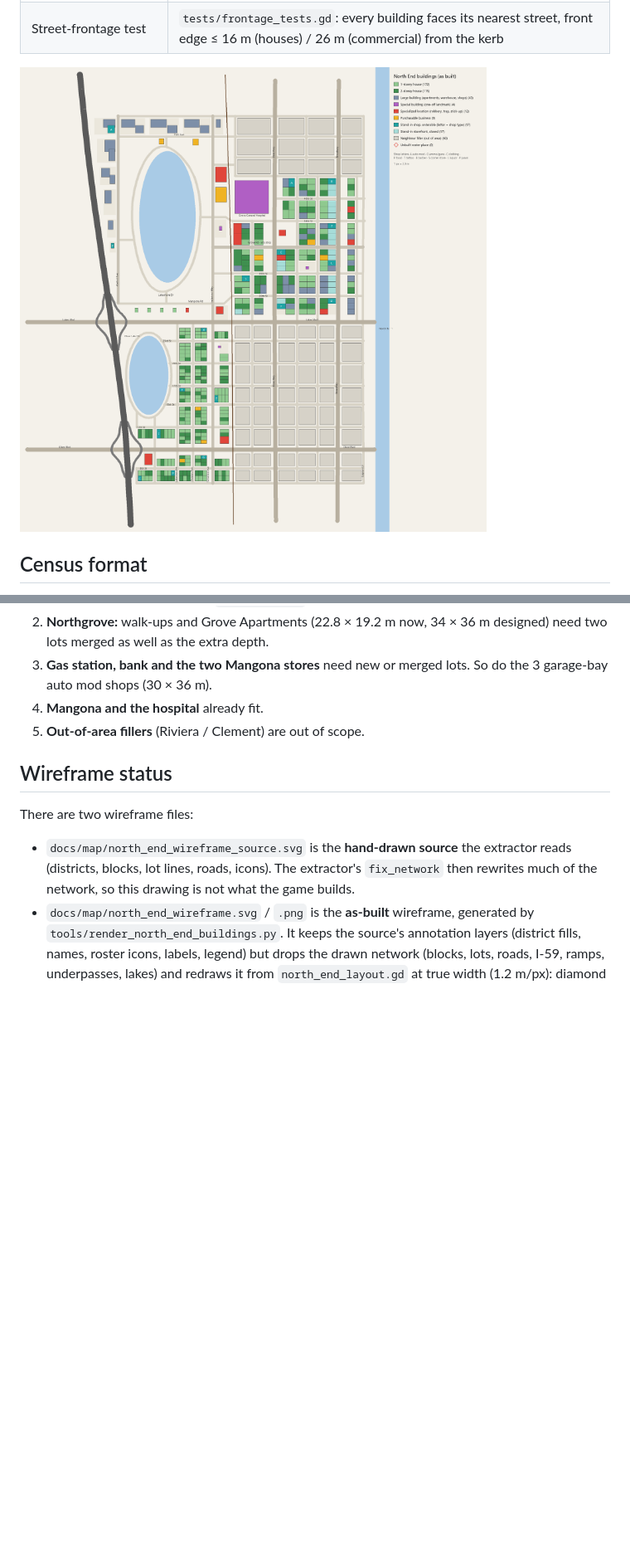
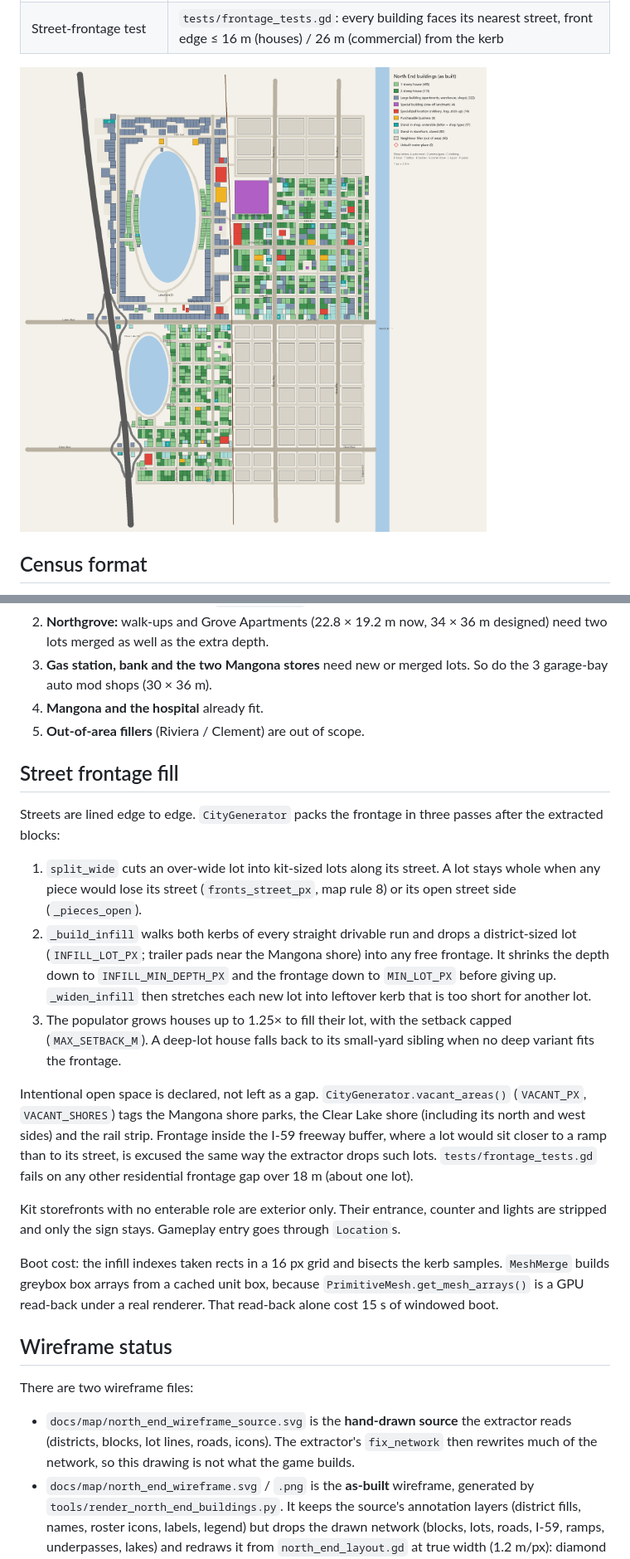
Before and after one commit to ncpawlak/streetlawgame, a Markdown page: docs/design/NORTH_END_BUILDINGS.md, 2 parts joined by grey strips. Shown at 83% size. Drawn GitHub-style; pictures changed too: docs/map/north_end_buildings.png; blank space fills up the shorter version.

```diff
--- a/docs/design/NORTH_END_BUILDINGS.md
+++ b/docs/design/NORTH_END_BUILDINGS.md
@@ -208,6 +208,32 @@ Biggest concerns:
 4. **Mangona and the hospital** already fit.
 5. **Out-of-area fillers** (Riviera / Clement) are out of scope.
 
+## Street frontage fill
+
+Streets are lined edge to edge. `CityGenerator` packs the frontage in three passes after the extracted blocks:
+
+1. `split_wide` cuts an over-wide lot into kit-sized lots along its street. A lot stays whole when any piece would lose
+   its street (`fronts_street_px`, map rule 8) or its open street side (`_pieces_open`).
+2. `_build_infill` walks both kerbs of every straight drivable run and drops a district-sized lot (`INFILL_LOT_PX`;
+   trailer pads near the Mangona shore) into any free frontage. It shrinks the depth down to `INFILL_MIN_DEPTH_PX` and
+   the frontage down to `MIN_LOT_PX` before giving up. `_widen_infill` then stretches each new lot into leftover kerb
+   that is too short for another lot.
+3. The populator grows houses up to 1.25× to fill their lot, with the setback capped (`MAX_SETBACK_M`). A deep-lot
+   house falls back to its small-yard sibling when no deep variant fits the frontage.
+
+Intentional open space is declared, not left as a gap. `CityGenerator.vacant_areas()` (`VACANT_PX`,
+`VACANT_SHORES`) tags the Mangona shore parks, the Clear Lake shore (including its north and west sides) and the rail
+strip. Frontage inside the I-59 freeway buffer, where a lot would sit closer to a ramp than to its street, is excused
+the same way the extractor drops such lots. `tests/frontage_tests.gd` fails on any other residential frontage gap over
+18 m (about one lot).
+
+Kit storefronts with no enterable role are exterior only. Their entrance, counter and lights are stripped and only the
+sign stays. Gameplay entry goes through `Location`s.
+
+Boot cost: the infill indexes taken rects in a 16 px grid and bisects the kerb samples. `MeshMerge` builds greybox box
+arrays from a cached unit box, because `PrimitiveMesh.get_mesh_arrays()` is a GPU read-back under a real renderer.
+That read-back alone cost 15 s of windowed boot.
+
 ## Wireframe status
 
 There are two wireframe files:
```
Also changed, not shown: other parts of docs/design/NORTH_END_BUILDINGS.md (+7 -7 lines), docs/map/north_end_wireframe.png, 11 other files.
